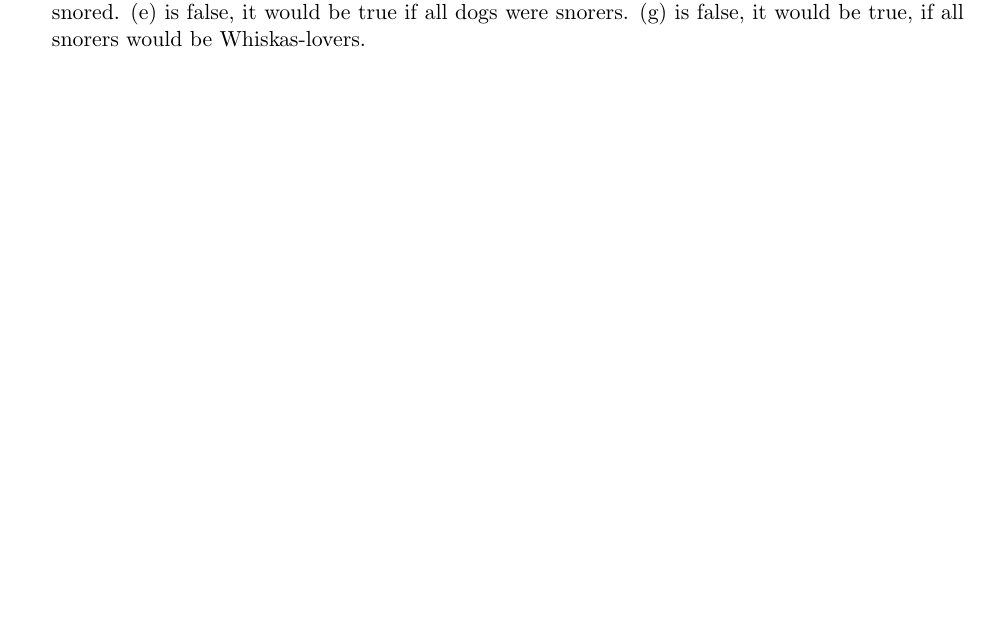
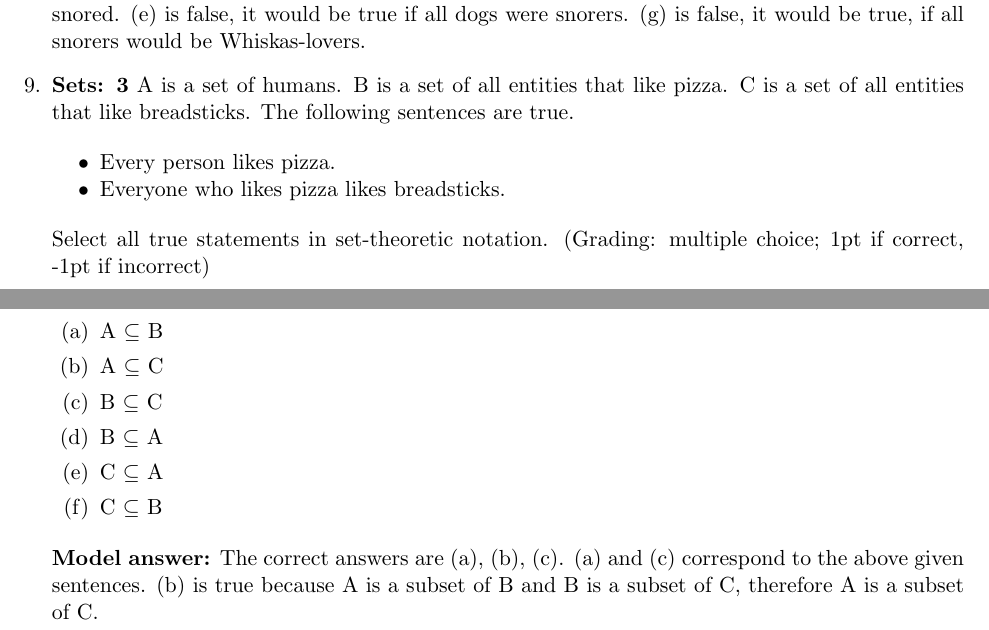
Before and after one commit to judith-tonhauser/teaching-materials, a LaTeX document (Semantic-Theory-SoSe2020/weekly-quizzes/week5/quiz-week5.tex): part of page 3 of 3 before the commit and two parts of pages 3 and 4 of 4 after it, the two joined at a grey line, cut so that both start at the same text, the shorter picture padded with empty space. Compiled offline with pdfLaTeX.

Commit message:
quiz-updated

```diff
--- a/Semantic-Theory-SoSe2020/weekly-quizzes/week5/quiz-week5.tex
+++ b/Semantic-Theory-SoSe2020/weekly-quizzes/week5/quiz-week5.tex
@@ -168,5 +168,26 @@ Select all true statements in set-theoretic notation. (Grading: multiple choice;
 
 (a) is false, it would be true if some dogs liked Whiskas. (d) is false, it would be true if no dog snored. (e) is false, it would be true if all dogs were snorers. (g) is false, it would be true, if all snorers would be Whiskas-lovers.
 
+
+\item {\bf Sets: 3}  A is a set of humans. B is a set of all entities that like pizza. C is a set of all entities that like breadsticks.  The following sentences are true.
+
+\begin{itemize}[noitemsep]
+\item Every person likes pizza.
+\item Everyone who likes pizza likes breadsticks.
+\end{itemize}
+
+Select all true statements in set-theoretic notation. (Grading: multiple choice; 1pt if correct, -1pt if incorrect)
+
+\begin{enumerate}
+\item A $\subseteq$ B
+\item A $\subseteq$ C
+\item B $\subseteq$ C
+\item B $\subseteq$ A
+\item C $\subseteq$ A
+\item C $\subseteq$ B
+\end{enumerate}
+
+{\bf Model answer:} The correct answers are (a), (b), (c). (a) and (c) correspond to the above given sentences. (b) is true because A is a subset of B and B is a subset of C, therefore A is a subset of C.
+
 \end{enumerate}
 \end{document}
```
Also changed, not shown: Semantic-Theory-SoSe2020/weekly-quizzes/week5/every.png (deleted), Semantic-Theory-SoSe2020/weekly-quizzes/week5/no.png (deleted), Semantic-Theory-SoSe2020/weekly-quizzes/week5/other.png (deleted), Semantic-Theory-SoSe2020/weekly-quizzes/week5/quiz-week5.pdf, 1 other file.
